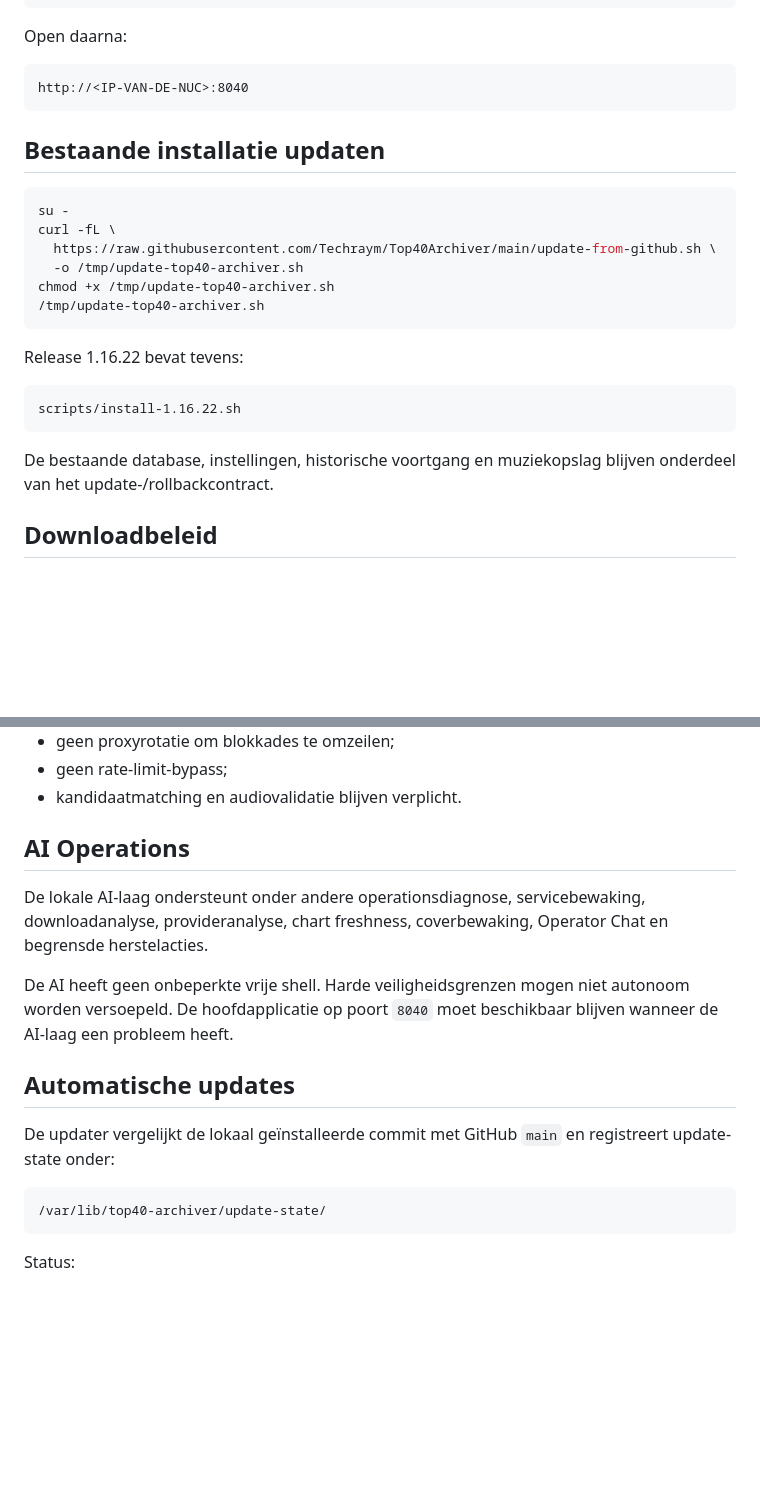
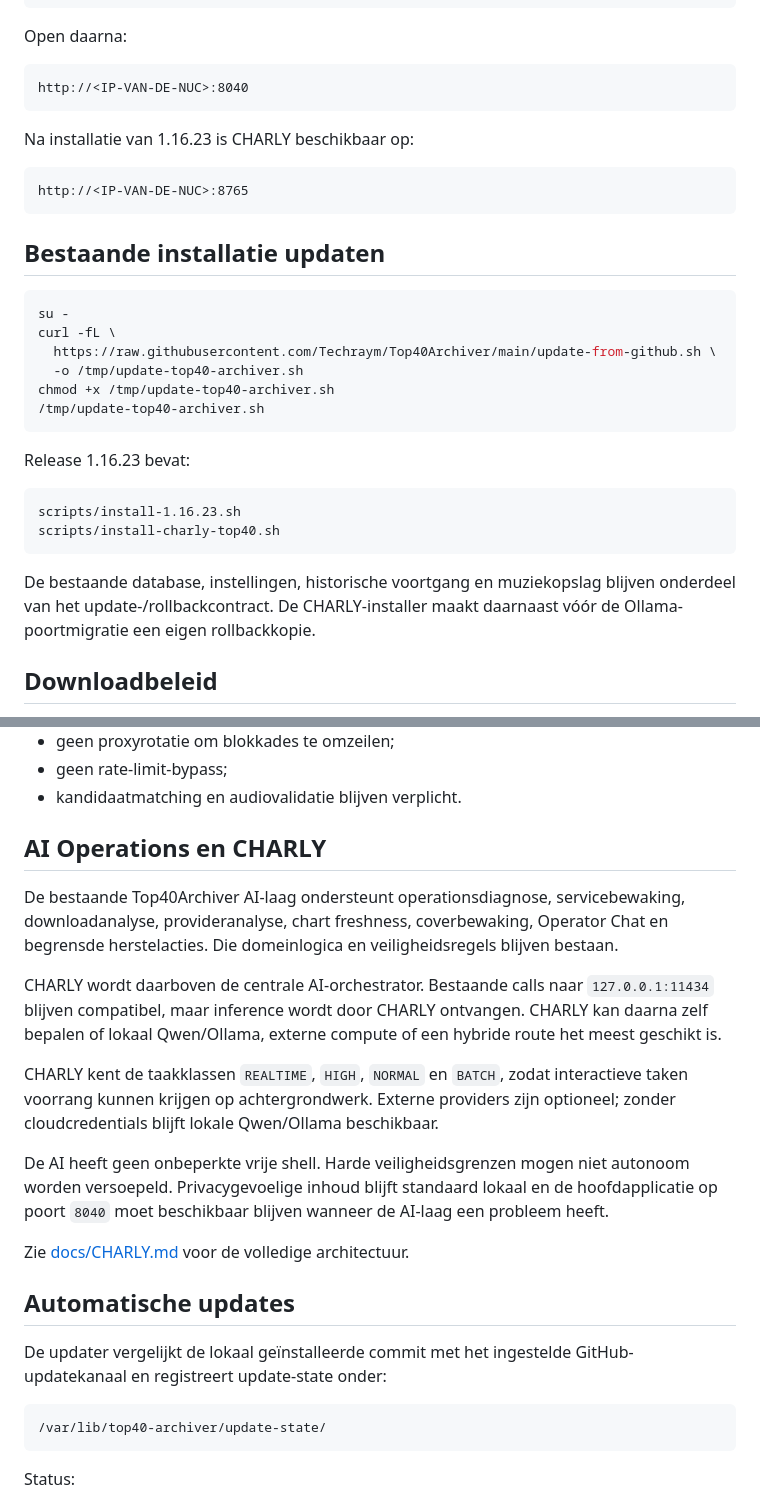
Before and after one commit to Techraym/Top40Archiver, a Markdown page: README.md, 2 parts joined by grey strips. Drawn GitHub-style; blank space fills up the shorter version.

````diff
--- a/README.md
+++ b/README.md
@@ -131,6 +173,12 @@ Open daarna:
 http://<IP-VAN-DE-NUC>:8040
 ```
 
+Na installatie van 1.16.23 is CHARLY beschikbaar op:
+
+```text
+http://<IP-VAN-DE-NUC>:8765
+```
+
 ## Bestaande installatie updaten
 
 ```bash
@@ -142,13 +190,14 @@ chmod +x /tmp/update-top40-archiver.sh
 /tmp/update-top40-archiver.sh
 ```
 
-Release 1.16.22 bevat tevens:
+Release 1.16.23 bevat:
 
 ```text
-scripts/install-1.16.22.sh
+scripts/install-1.16.23.sh
+scripts/install-charly-top40.sh
 ```
 
-De bestaande database, instellingen, historische voortgang en muziekopslag blijven onderdeel van het update-/rollbackcontract.
+De bestaande database, instellingen, historische voortgang en muziekopslag blijven onderdeel van het update-/rollbackcontract. De CHARLY-installer maakt daarnaast vóór de Ollama-poortmigratie een eigen rollbackkopie.
 
 ## Downloadbeleid
 
@@ -164,15 +213,21 @@ Belangrijke veiligheidsgrenzen:
 - geen rate-limit-bypass;
 - kandidaatmatching en audiovalidatie blijven verplicht.
 
-## AI Operations
+## AI Operations en CHARLY
 
-De lokale AI-laag ondersteunt onder andere operationsdiagnose, servicebewaking, downloadanalyse, provideranalyse, chart freshness, coverbewaking, Operator Chat en begrensde herstelacties.
+De bestaande Top40Archiver AI-laag ondersteunt operationsdiagnose, servicebewaking, downloadanalyse, provideranalyse, chart freshness, coverbewaking, Operator Chat en begrensde herstelacties. Die domeinlogica en veiligheidsregels blijven bestaan.
 
-De AI heeft geen onbeperkte vrije shell. Harde veiligheidsgrenzen mogen niet autonoom worden versoepeld. De hoofdapplicatie op poort `8040` moet beschikbaar blijven wanneer de AI-laag een probleem heeft.
+CHARLY wordt daarboven de centrale AI-orchestrator. Bestaande calls naar `127.0.0.1:11434` blijven compatibel, maar inference wordt door CHARLY ontvangen. CHARLY kan daarna zelf bepalen of lokaal Qwen/Ollama, externe compute of een hybride route het meest geschikt is.
+
+CHARLY kent de taakklassen `REALTIME`, `HIGH`, `NORMAL` en `BATCH`, zodat interactieve taken voorrang kunnen krijgen op achtergrondwerk. Externe providers zijn optioneel; zonder cloudcredentials blijft lokale Qwen/Ollama beschikbaar.
+
+De AI heeft geen onbeperkte vrije shell. Harde veiligheidsgrenzen mogen niet autonoom worden versoepeld. Privacygevoelige inhoud blijft standaard lokaal en de hoofdapplicatie op poort `8040` moet beschikbaar blijven wanneer de AI-laag een probleem heeft.
+
+Zie [docs/CHARLY.md](docs/CHARLY.md) voor de volledige architectuur.
 
 ## Automatische updates
 
-De updater vergelijkt de lokaal geïnstalleerde commit met GitHub `main` en registreert update-state onder:
+De updater vergelijkt de lokaal geïnstalleerde commit met het ingestelde GitHub-updatekanaal en registreert update-state onder:
 
 ```text
 /var/lib/top40-archiver/update-state/
````
Also changed, not shown: other parts of README.md (+49 -6 lines).
